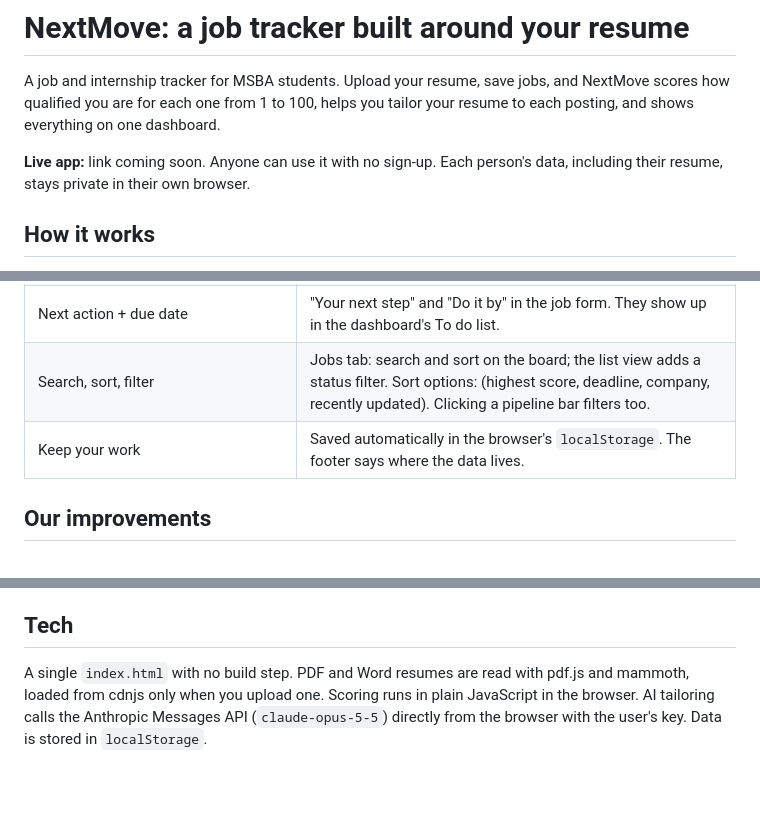
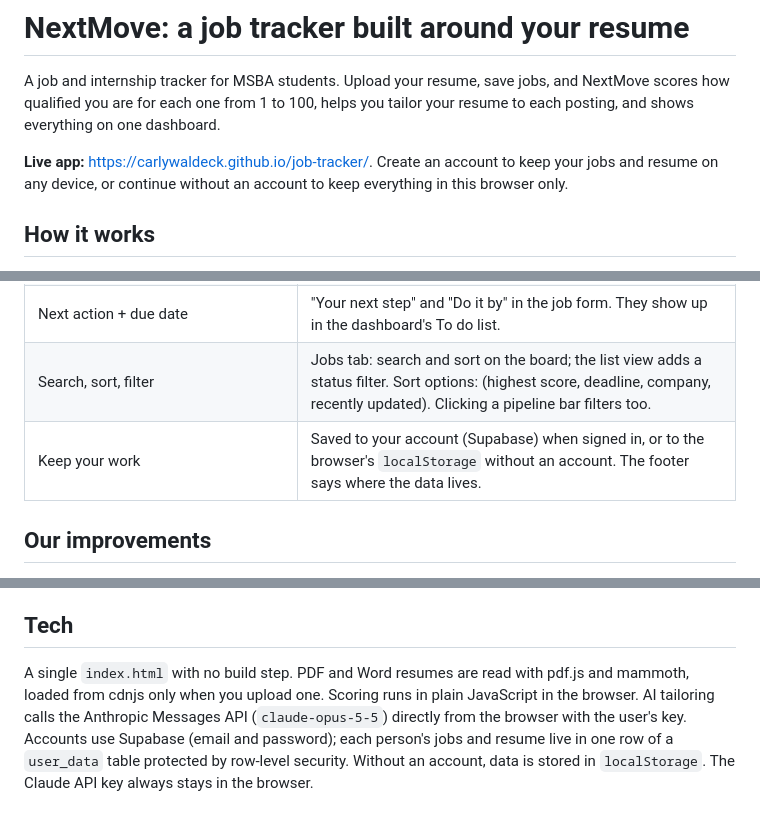
Before and after one commit to carlywaldeck/job-tracker, a Markdown page: README.md, 3 parts joined by grey strips. GitHub-like rendering; blank space fills up the shorter version.

Commit message:
README: live link and storage
Co-Authored-By: Claude Opus 5.5 (1M context) <noreply@anthropic.com>
Claude-Session: https://claude.ai/code/session_01RYb3hSzRgascA6Fz2tBQ2N

```diff
--- a/README.md
+++ b/README.md
@@ -2,7 +2,7 @@
 
 A job and internship tracker for MSBA students. Upload your resume, save jobs, and NextMove scores how qualified you are for each one from 1 to 100, helps you tailor your resume to each posting, and shows everything on one dashboard.
 
-**Live app:** link coming soon. Anyone can use it with no sign-up. Each person's data, including their resume, stays private in their own browser.
+**Live app:** https://carlywaldeck.github.io/job-tracker/. Create an account to keep your jobs and resume on any device, or continue without an account to keep everything in this browser only.
 
 ## How it works
 
@@ -20,7 +20,7 @@ A job and internship tracker for MSBA students. Upload your resume, save jobs, a
 | Track status: Saved, Applied, Interviewing, Offer, Rejected, Withdrawn | Drag cards on the Jobs board, or use the status dropdown in the list view and on each job page |
 | Next action + due date | "Your next step" and "Do it by" in the job form. They show up in the dashboard's To do list. |
 | Search, sort, filter | Jobs tab: search and sort on the board; the list view adds a status filter. Sort options: (highest score, deadline, company, recently updated). Clicking a pipeline bar filters too. |
-| Keep your work | Saved automatically in the browser's `localStorage`. The footer says where the data lives. |
+| Keep your work | Saved to your account (Supabase) when signed in, or to the browser's `localStorage` without an account. The footer says where the data lives. |
 
 ## Our improvements
 
@@ -50,4 +50,4 @@ A job and internship tracker for MSBA students. Upload your resume, save jobs, a
 
 ## Tech
 
-A single `index.html` with no build step. PDF and Word resumes are read with pdf.js and mammoth, loaded from cdnjs only when you upload one. Scoring runs in plain JavaScript in the browser. AI tailoring calls the Anthropic Messages API (`claude-opus-5-5`) directly from the browser with the user's key. Data is stored in `localStorage`.
+A single `index.html` with no build step. PDF and Word resumes are read with pdf.js and mammoth, loaded from cdnjs only when you upload one. Scoring runs in plain JavaScript in the browser. AI tailoring calls the Anthropic Messages API (`claude-opus-5-5`) directly from the browser with the user's key. Accounts use Supabase (email and password); each person's jobs and resume live in one row of a `user_data` table protected by row-level security. Without an account, data is stored in `localStorage`. The Claude API key always stays in the browser.
```
